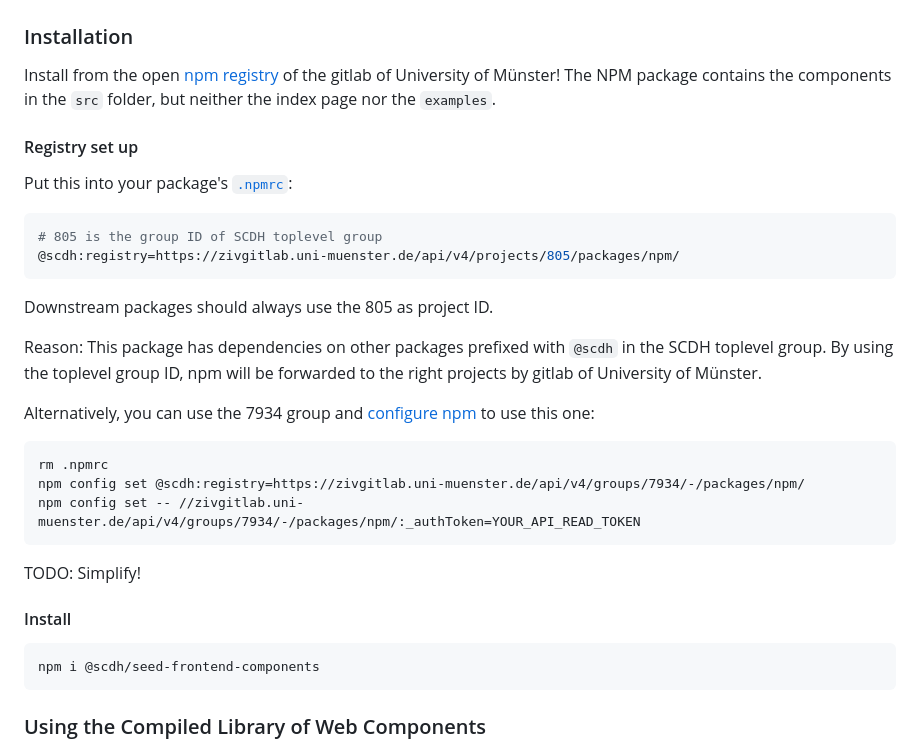
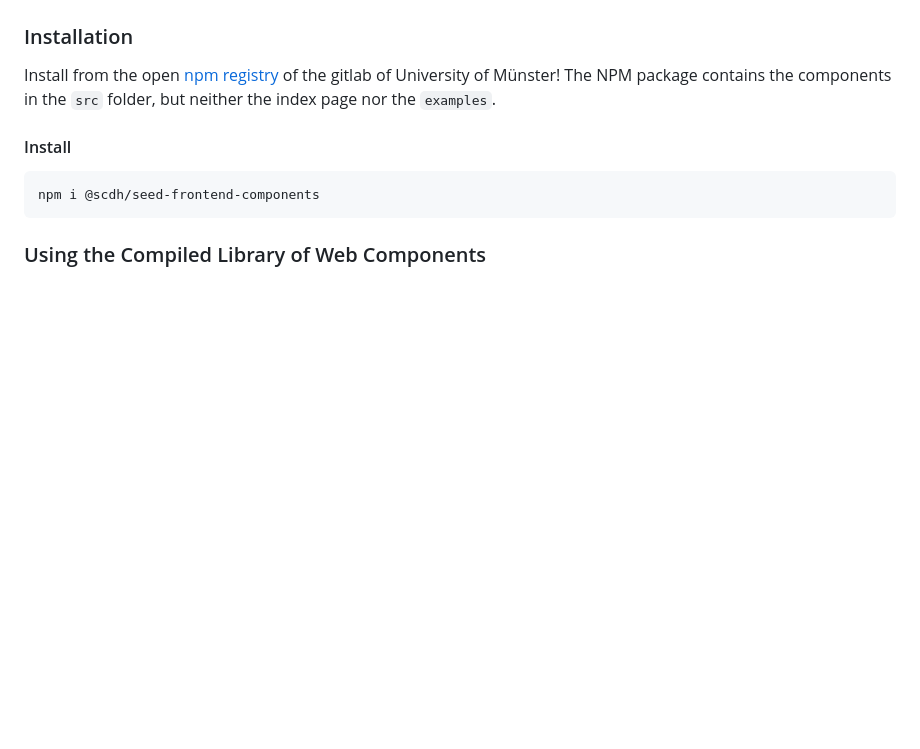
Before and after one commit to SCDH/seed-frontend-components, a Markdown page: README.md, the part around the change. Drawn GitHub-style; blank space fills up the shorter version.

Commit message:
remove instructions about registry setup

````diff
--- a/README.md
+++ b/README.md
@@ -60,34 +60,6 @@ registry](https://zivgitlab.uni-muenster.de/SCDH/tei-processing/seed-frontend-co
 of the gitlab of University of Münster! The NPM package contains the
 components in the `src` folder, but neither the index page nor the
 `examples`.
-
-#### Registry set up
-
-Put this into your package's [`.npmrc`](https://docs.npmjs.com/cli/v9/configuring-npm/npmrc):
-
-```shell
-# 805 is the group ID of SCDH toplevel group
-@scdh:registry=https://zivgitlab.uni-muenster.de/api/v4/projects/805/packages/npm/
-```
-
-Downstream packages should always use the 805 as project ID.
-
-Reason: This package has dependencies on other packages prefixed with
-`@scdh` in the SCDH toplevel group. By using the toplevel group ID,
-npm will be forwarded to the right projects by gitlab of University of
-Münster.
-
-Alternatively, you can use the 7934 group and [configure
-npm](https://docs.gitlab.com/ee/user/packages/npm_registry/#publishing-a-package-via-the-command-line)
-to use this one:
-
-```
-rm .npmrc
-npm config set @scdh:registry=https://zivgitlab.uni-muenster.de/api/v4/groups/7934/-/packages/npm/
-npm config set -- //zivgitlab.uni-muenster.de/api/v4/groups/7934/-/packages/npm/:_authToken=YOUR_API_READ_TOKEN
-```
-
-TODO: Simplify!
 
 
 #### Install
````
